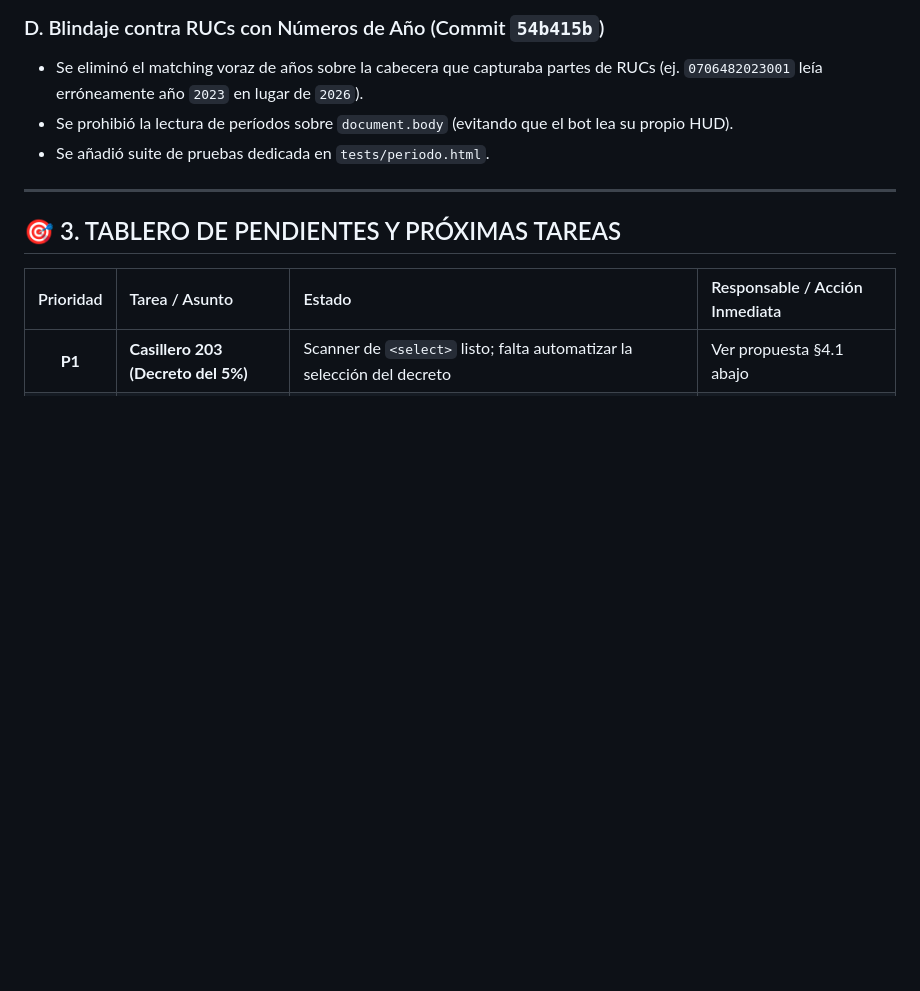
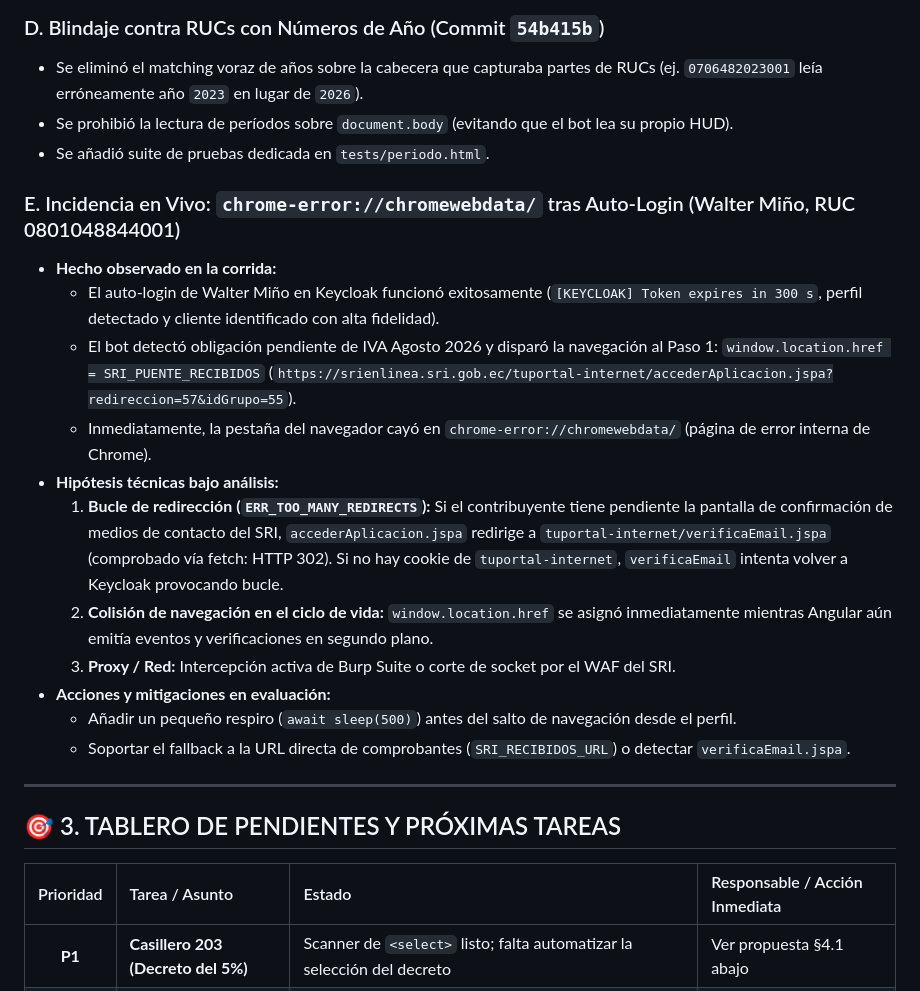
Before and after one commit to musicelelemento-hash/santiagocordova.com, a Markdown page: STATE.md, the part around the change. Drawn GitHub-style; blank space fills up the shorter version.

Commit message:
docs(state): document Walter Miño live incident with chrome-error://chromewebdata/ for Claude Code sync

```diff
--- a/STATE.md
+++ b/STATE.md
@@ -53,6 +53,20 @@
 - Se eliminó el matching voraz de años sobre la cabecera que capturaba partes de RUCs (ej. `0706482023001` leía erróneamente año `2023` en lugar de `2026`).
 - Se prohibió la lectura de períodos sobre `document.body` (evitando que el bot lea su propio HUD).
 - Se añadió suite de pruebas dedicada en `tests/periodo.html`.
+
+### E. Incidencia en Vivo: `chrome-error://chromewebdata/` tras Auto-Login (Walter Miño, RUC 0801048844001)
+- **Hecho observado en la corrida:**
+  - El auto-login de Walter Miño en Keycloak funcionó exitosamente (`[KEYCLOAK] Token expires in 300 s`, perfil detectado y cliente identificado con alta fidelidad).
+  - El bot detectó obligación pendiente de IVA Agosto 2026 y disparó la navegación al Paso 1:
+    `window.location.href = SRI_PUENTE_RECIBIDOS` (`https://srienlinea.sri.gob.ec/tuportal-internet/accederAplicacion.jspa?redireccion=57&idGrupo=55`).
+  - Inmediatamente, la pestaña del navegador cayó en `chrome-error://chromewebdata/` (página de error interna de Chrome).
+- **Hipótesis técnicas bajo análisis:**
+  1. **Bucle de redirección (`ERR_TOO_MANY_REDIRECTS`):** Si el contribuyente tiene pendiente la pantalla de confirmación de medios de contacto del SRI, `accederAplicacion.jspa` redirige a `tuportal-internet/verificaEmail.jspa` (comprobado vía fetch: HTTP 302). Si no hay cookie de `tuportal-internet`, `verificaEmail` intenta volver a Keycloak provocando bucle.
+  2. **Colisión de navegación en el ciclo de vida:** `window.location.href` se asignó inmediatamente mientras Angular aún emitía eventos y verificaciones en segundo plano.
+  3. **Proxy / Red:** Intercepción activa de Burp Suite o corte de socket por el WAF del SRI.
+- **Acciones y mitigaciones en evaluación:**
+  - Añadir un pequeño respiro (`await sleep(500)`) antes del salto de navegación desde el perfil.
+  - Soportar el fallback a la URL directa de comprobantes (`SRI_RECIBIDOS_URL`) o detectar `verificaEmail.jspa`.
 
 ---
 
```
